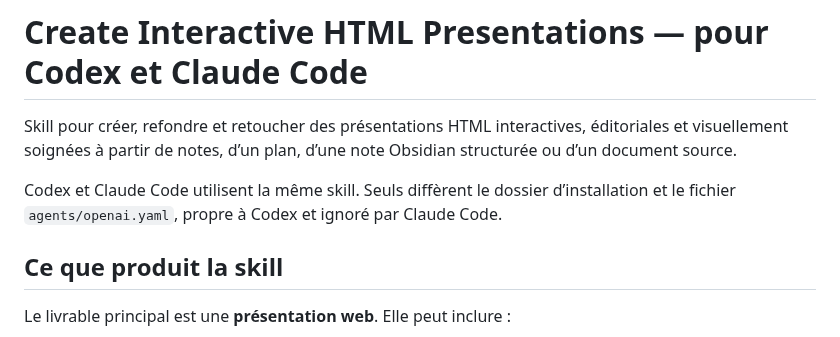
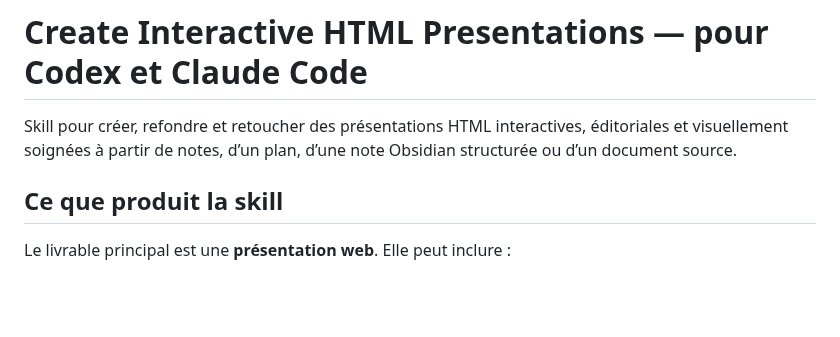
Before and after one commit to YannHY/presentation-html-css-js, a Markdown page: README.md, the part around the change. GitHub-like rendering; blank space fills up the shorter version.

Commit message:
Allège l’introduction du README

```diff
--- a/README.md
+++ b/README.md
@@ -1,8 +1,6 @@
 # Create Interactive HTML Presentations — pour Codex et Claude Code
 
 Skill pour créer, refondre et retoucher des présentations HTML interactives, éditoriales et visuellement soignées à partir de notes, d’un plan, d’une note Obsidian structurée ou d’un document source.
-
-Codex et Claude Code utilisent la même skill. Seuls diffèrent le dossier d’installation et le fichier `agents/openai.yaml`, propre à Codex et ignoré par Claude Code.
 
 ## Ce que produit la skill
 
```
